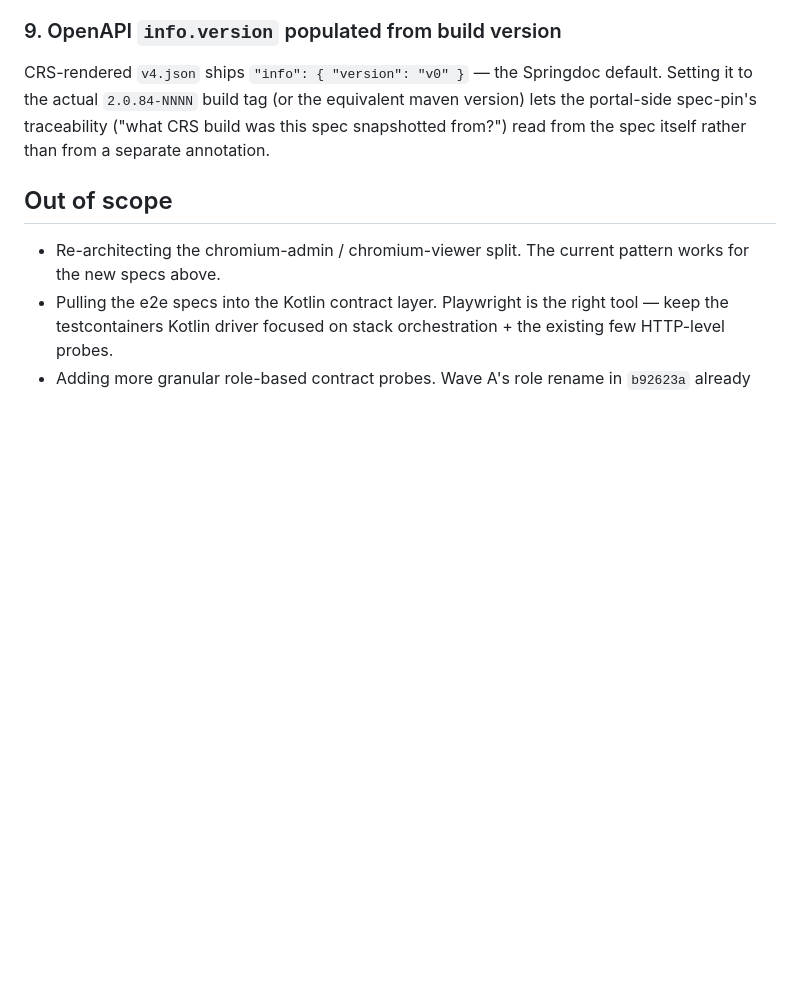
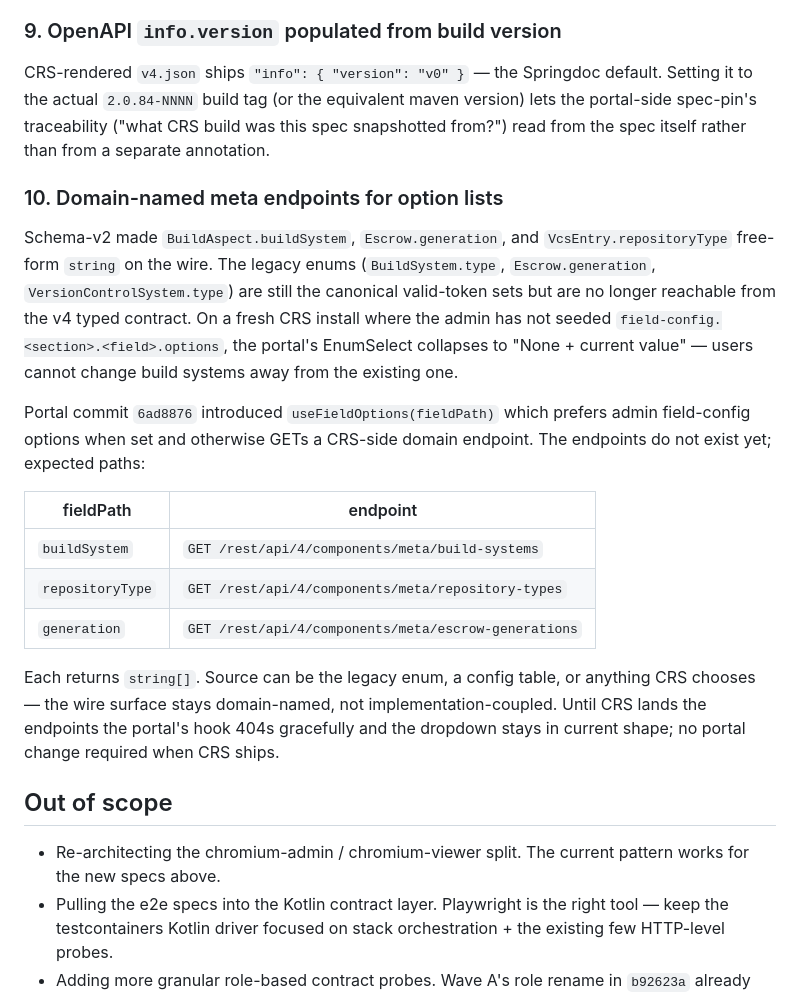
Before and after one commit to octopusden/octopus-components-management-portal, a Markdown page: docs/tech-debt/TD-005-schema-v2-followups.md, the part around the change. Rendered like a GitHub page; blank space fills up the shorter version.

Commit message:
docs(tech-debt): add TD-005 item #10 — domain-named meta endpoints
Track the CRS-side ask for three GET endpoints (build-systems,
repository-types, escrow-generations) that the portal hook
useFieldOptions calls as fallback when admin field-config has no
options seeded. Documents the agreed naming choice (domain over
implementation: no /meta/enums).

Co-Authored-By: Claude Opus 4.7 (1M context) <noreply@anthropic.com>

```diff
--- a/docs/tech-debt/TD-005-schema-v2-followups.md
+++ b/docs/tech-debt/TD-005-schema-v2-followups.md
@@ -99,6 +99,20 @@ The portal renamed the persisted `field-config` and `component-defaults` registr
 
 CRS-rendered `v4.json` ships `"info": { "version": "v0" }` — the Springdoc default. Setting it to the actual `2.0.84-NNNN` build tag (or the equivalent maven version) lets the portal-side spec-pin's traceability ("what CRS build was this spec snapshotted from?") read from the spec itself rather than from a separate annotation.
 
+### 10. Domain-named meta endpoints for option lists
+
+Schema-v2 made `BuildAspect.buildSystem`, `Escrow.generation`, and `VcsEntry.repositoryType` free-form `string` on the wire. The legacy enums (`BuildSystem.type`, `Escrow.generation`, `VersionControlSystem.type`) are still the canonical valid-token sets but are no longer reachable from the v4 typed contract. On a fresh CRS install where the admin has not seeded `field-config.<section>.<field>.options`, the portal's EnumSelect collapses to "None + current value" — users cannot change build systems away from the existing one.
+
+Portal commit `6ad8876` introduced `useFieldOptions(fieldPath)` which prefers admin field-config options when set and otherwise GETs a CRS-side domain endpoint. The endpoints do not exist yet; expected paths:
+
+| fieldPath | endpoint |
+|---|---|
+| `buildSystem` | `GET /rest/api/4/components/meta/build-systems` |
+| `repositoryType` | `GET /rest/api/4/components/meta/repository-types` |
+| `generation` | `GET /rest/api/4/components/meta/escrow-generations` |
+
+Each returns `string[]`. Source can be the legacy enum, a config table, or anything CRS chooses — the wire surface stays domain-named, not implementation-coupled. Until CRS lands the endpoints the portal's hook 404s gracefully and the dropdown stays in current shape; no portal change required when CRS ships.
+
 ## Out of scope
 
 - Re-architecting the chromium-admin / chromium-viewer split. The current pattern works for the new specs above.
```
